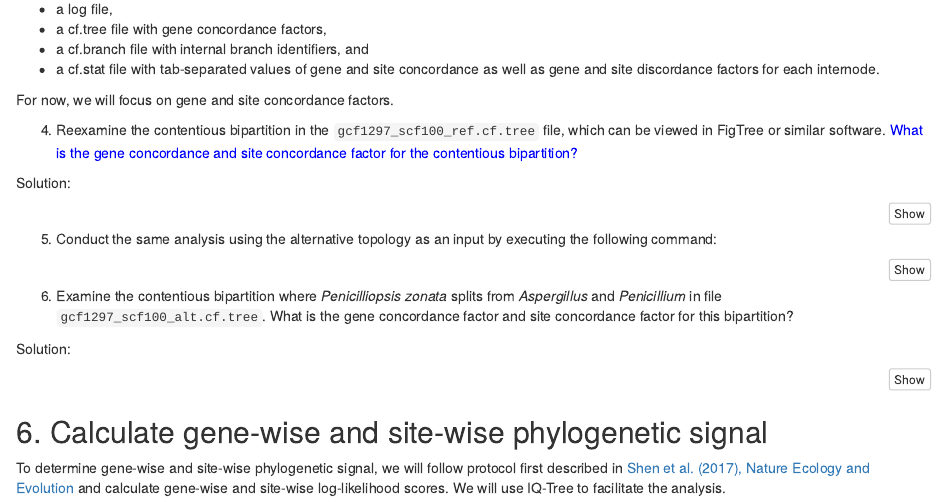
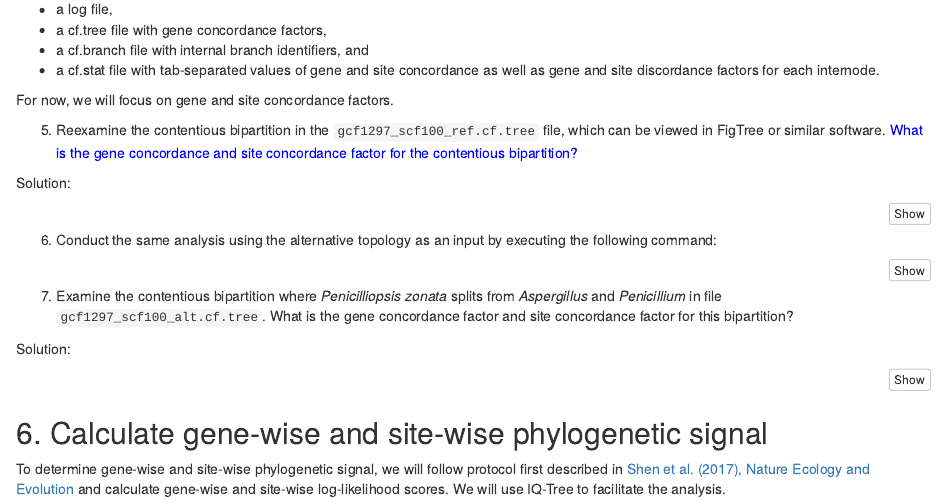
Before and after one commit to JLSteenwyk/2024_phylogenomics_workshop, an R Markdown document (incongruence/incongruence.Rmd): the page in a window 1100 px wide, from 4710 px down before the commit and from 4770 px down after it, so that both start at the same text. Rendered offline with R 4.5, knitr and Pandoc, with nearby package versions.

````diff
--- a/incongruence/incongruence.Rmd
+++ b/incongruence/incongruence.Rmd
@@ -333,7 +335,7 @@
 
 For now, we will focus on gene and site concordance factors.
 
-4. Reexamine the contentious bipartition in the `gcf1297_scf100_ref.cf.tree` file, which can be viewed in FigTree or similar software.
+5. Reexamine the contentious bipartition in the `gcf1297_scf100_ref.cf.tree` file, which can be viewed in FigTree or similar software.
 `r colorize("What is the gene concordance and site concordance factor for the contentious bipartition?", "blue")`
 
 Solution:
@@ -341,13 +343,13 @@
 0.155/32.1
 ```
 
-5. Conduct the same analysis using the alternative topology as an input by executing the following command:
+6. Conduct the same analysis using the alternative topology as an input by executing the following command:
 
 ```{bash, eval=F}
 iqtree -t Asp_Pen_phylo.subset.alt.new --gcf 1287.trees -- scf 100 -p FILES_AA_fastas_subset/ --prefix gcf1297_scf100_alt
 ```
 
-6. Examine the contentious bipartition where *Penicilliopsis zonata* splits from *Aspergillus* and *Penicillium* in file
+7. Examine the contentious bipartition where *Penicilliopsis zonata* splits from *Aspergillus* and *Penicillium* in file
 `gcf1297_scf100_alt.cf.tree`. What is the gene concordance factor and site concordance factor for this bipartition?
 
 Solution:
````
Also changed, not shown: incongruence/incongruence.html (deleted), incongruence/incongruence.Rmd (2 more changed lines).
